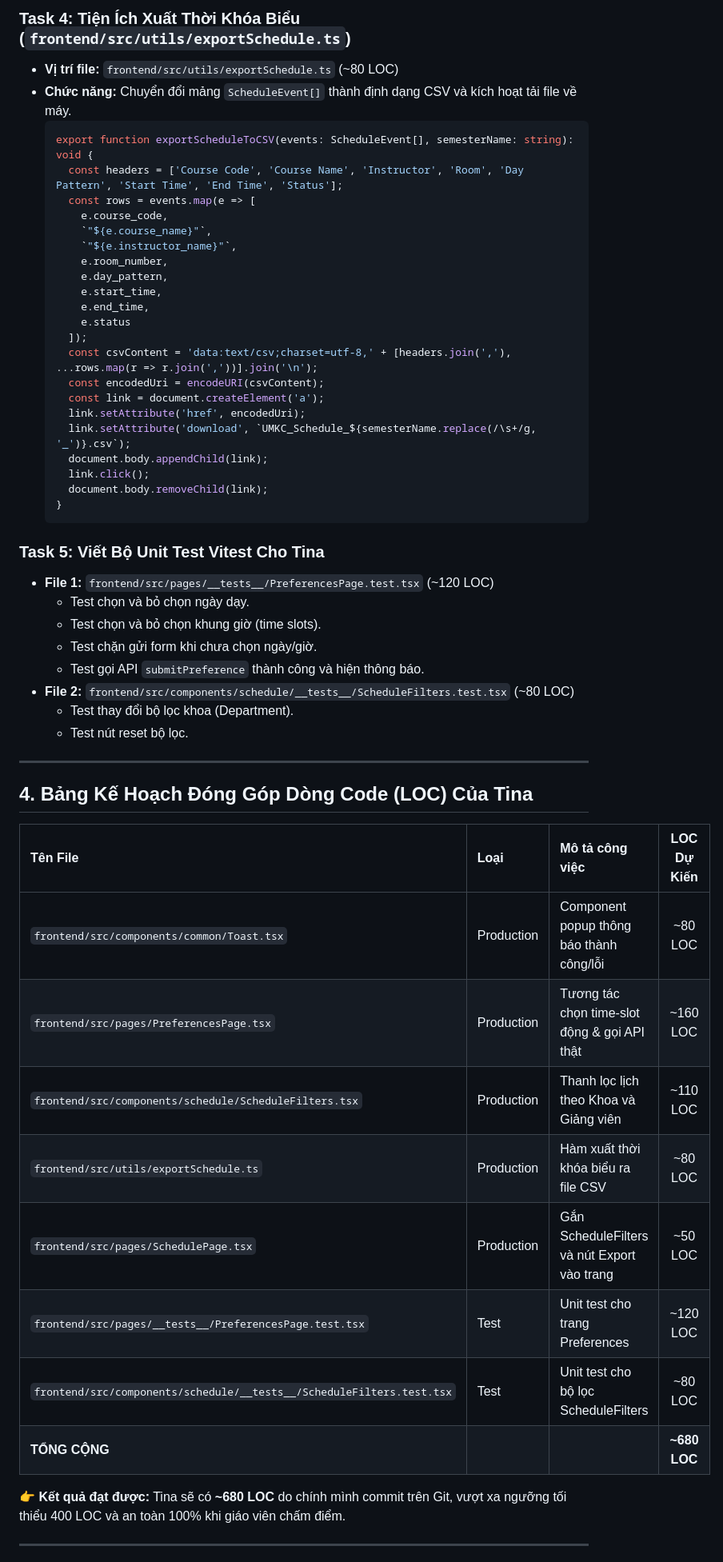
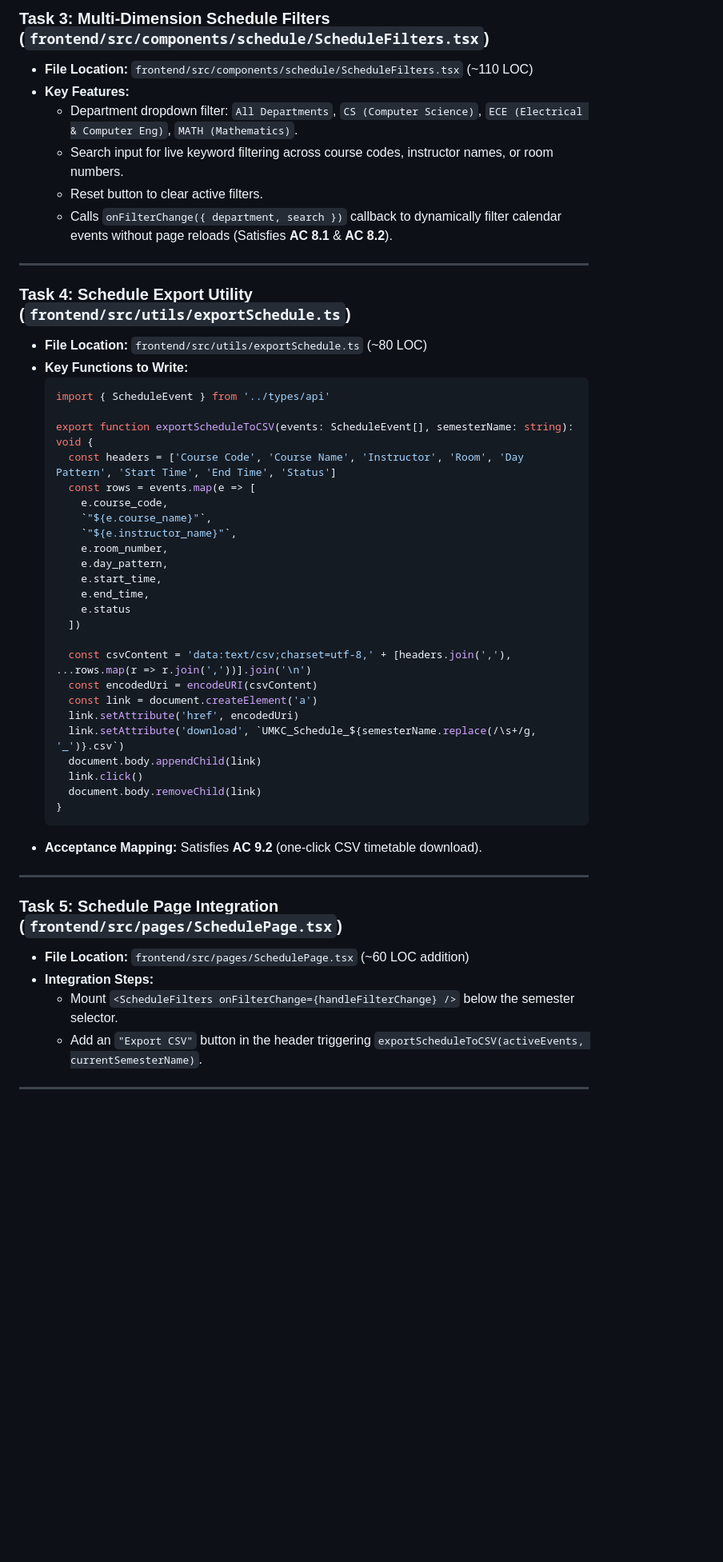
Before and after one commit to JoeDoan/CS5551_Advanced-Software-Engineering-, a Markdown page: docs/plans/tina_implementation_plan.md, the part around one of its changes. Shown at 80% size. GitHub-like rendering; blank space fills up the shorter version.

````diff
--- a/docs/plans/tina_implementation_plan.md
+++ b/docs/plans/tina_implementation_plan.md
@@ -107,10 +134,22 @@ Sau khi Sal đã hoàn thành bộ UI Components cơ bản và tầng gọi API
 
-### Task 4: Tiện Ích Xuất Thời Khóa Biểu (`frontend/src/utils/exportSchedule.ts`)
-* **Vị trí file:** `frontend/src/utils/exportSchedule.ts` (~80 LOC)
-* **Chức năng:** Chuyển đổi mảng `ScheduleEvent[]` thành định dạng CSV và kích hoạt tải file về máy.
+### Task 3: Multi-Dimension Schedule Filters (`frontend/src/components/schedule/ScheduleFilters.tsx`)
+* **File Location:** `frontend/src/components/schedule/ScheduleFilters.tsx` (~110 LOC)
+* **Key Features:**
+  - Department dropdown filter: `All Departments`, `CS (Computer Science)`, `ECE (Electrical & Computer Eng)`, `MATH (Mathematics)`.
+  - Search input for live keyword filtering across course codes, instructor names, or room numbers.
+  - Reset button to clear active filters.
+  - Calls `onFilterChange({ department, search })` callback to dynamically filter calendar events without page reloads (Satisfies **AC 8.1** & **AC 8.2**).
+
+---
+
+### Task 4: Schedule Export Utility (`frontend/src/utils/exportSchedule.ts`)
+* **File Location:** `frontend/src/utils/exportSchedule.ts` (~80 LOC)
+* **Key Functions to Write:**
   ```typescript
+  import { ScheduleEvent } from '../types/api'
+
   export function exportScheduleToCSV(events: ScheduleEvent[], semesterName: string): void {
-    const headers = ['Course Code', 'Course Name', 'Instructor', 'Room', 'Day Pattern', 'Start Time', 'End Time', 'Status'];
+    const headers = ['Course Code', 'Course Name', 'Instructor', 'Room', 'Day Pattern', 'Start Time', 'End Time', 'Status']
     const rows = events.map(e => [
       e.course_code,
       `"${e.course_name}"`,
@@ -120,44 +159,27 @@ Sau khi Sal đã hoàn thành bộ UI Components cơ bản và tầng gọi API
       e.start_time,
       e.end_time,
       e.status
-    ]);
-    const csvContent = 'data:text/csv;charset=utf-8,' + [headers.join(','), ...rows.map(r => r.join(','))].join('\n');
-    const encodedUri = encodeURI(csvContent);
-    const link = document.createElement('a');
-    link.setAttribute('href', encodedUri);
-    link.setAttribute('download', `UMKC_Schedule_${semesterName.replace(/\s+/g, '_')}.csv`);
-    document.body.appendChild(link);
-    link.click();
-    document.body.removeChild(link);
+    ])
+
+    const csvContent = 'data:text/csv;charset=utf-8,' + [headers.join(','), ...rows.map(r => r.join(','))].join('\n')
+    const encodedUri = encodeURI(csvContent)
+    const link = document.createElement('a')
+    link.setAttribute('href', encodedUri)
+    link.setAttribute('download', `UMKC_Schedule_${semesterName.replace(/\s+/g, '_')}.csv`)
+    document.body.appendChild(link)
+    link.click()
+    document.body.removeChild(link)
   }
   ```
-
-### Task 5: Viết Bộ Unit Test Vitest Cho Tina
-* **File 1:** `frontend/src/pages/__tests__/PreferencesPage.test.tsx` (~120 LOC)
-  - Test chọn và bỏ chọn ngày dạy.
-  - Test chọn và bỏ chọn khung giờ (time slots).
-  - Test chặn gửi form khi chưa chọn ngày/giờ.
-  - Test gọi API `submitPreference` thành công và hiện thông báo.
-* **File 2:** `frontend/src/components/schedule/__tests__/ScheduleFilters.test.tsx` (~80 LOC)
-  - Test thay đổi bộ lọc khoa (Department).
-  - Test nút reset bộ lọc.
+* **Acceptance Mapping:** Satisfies **AC 9.2** (one-click CSV timetable download).
 
 ---
 
-## 4. Bảng Kế Hoạch Đóng Góp Dòng Code (LOC) Của Tina
-
-| Tên File | Loại | Mô tả công việc | LOC Dự Kiến |
-| :--- | :--- | :--- | :---: |
-| `frontend/src/components/common/Toast.tsx` | Production | Component popup thông báo thành công/lỗi | ~80 LOC |
-| `frontend/src/pages/PreferencesPage.tsx` | Production | Tương tác chọn time-slot động & gọi API thật | ~160 LOC |
-| `frontend/src/components/schedule/ScheduleFilters.tsx` | Production | Thanh lọc lịch theo Khoa và Giảng viên | ~110 LOC |
-| `frontend/src/utils/exportSchedule.ts` | Production | Hàm xuất thời khóa biểu ra file CSV | ~80 LOC |
-| `frontend/src/pages/SchedulePage.tsx` | Production | Gắn ScheduleFilters và nút Export vào trang | ~50 LOC |
-| `frontend/src/pages/__tests__/PreferencesPage.test.tsx` | Test | Unit test cho trang Preferences | ~120 LOC |
-| `frontend/src/components/schedule/__tests__/ScheduleFilters.test.tsx` | Test | Unit test cho bộ lọc ScheduleFilters | ~80 LOC |
-| **TỔNG CỘNG** | | | **~680 LOC** |
-
-👉 **Kết quả đạt được:** Tina sẽ có **~680 LOC** do chính mình commit trên Git, vượt xa ngưỡng tối thiểu 400 LOC và an toàn 100% khi giáo viên chấm điểm.
+### Task 5: Schedule Page Integration (`frontend/src/pages/SchedulePage.tsx`)
+* **File Location:** `frontend/src/pages/SchedulePage.tsx` (~60 LOC addition)
+* **Integration Steps:**
+  - Mount `<ScheduleFilters onFilterChange={handleFilterChange} />` below the semester selector.
+  - Add an `"Export CSV"` button in the header triggering `exportScheduleToCSV(activeEvents, currentSemesterName)`.
 
 ---
 
````
Also changed, not shown: other parts of docs/plans/tina_implementation_plan.md (+141 -72 lines).
